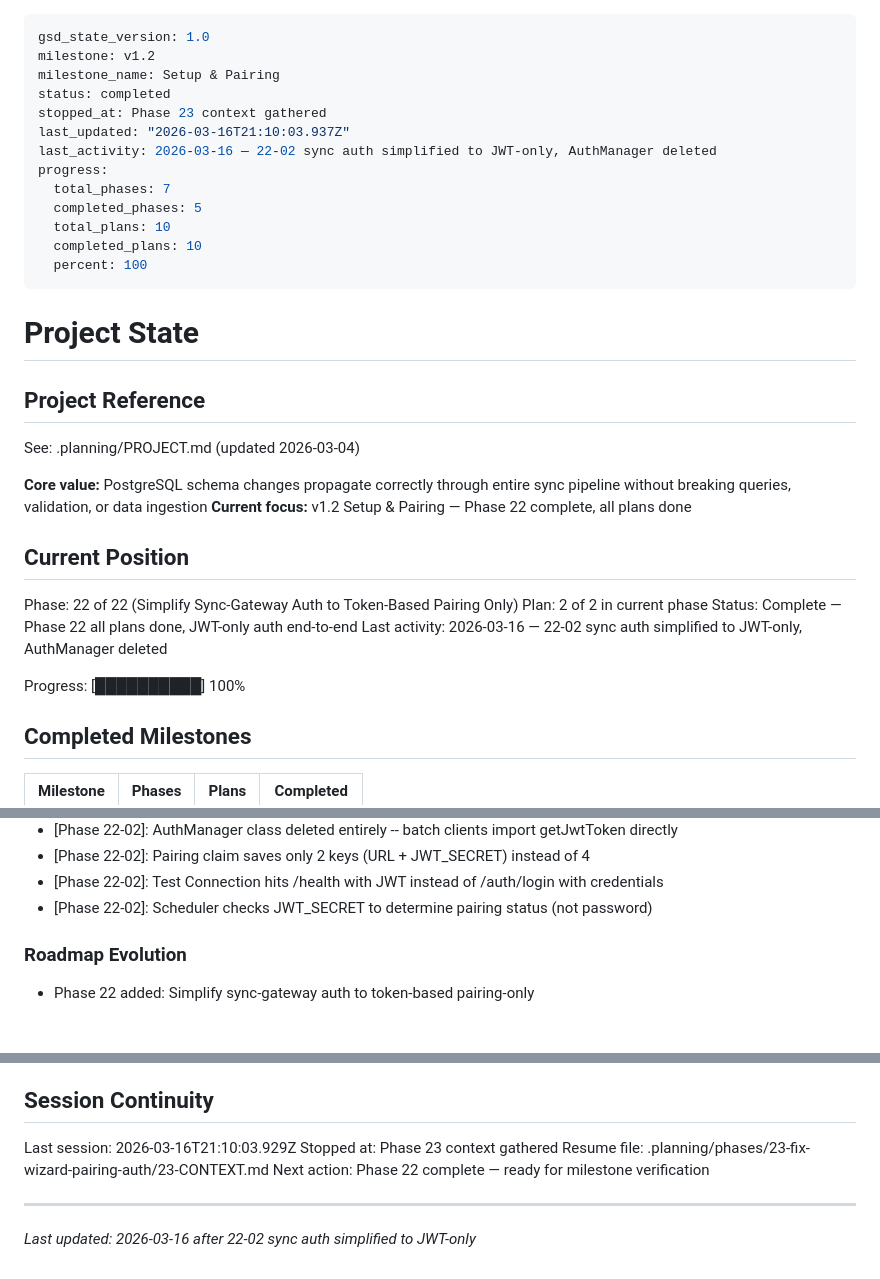
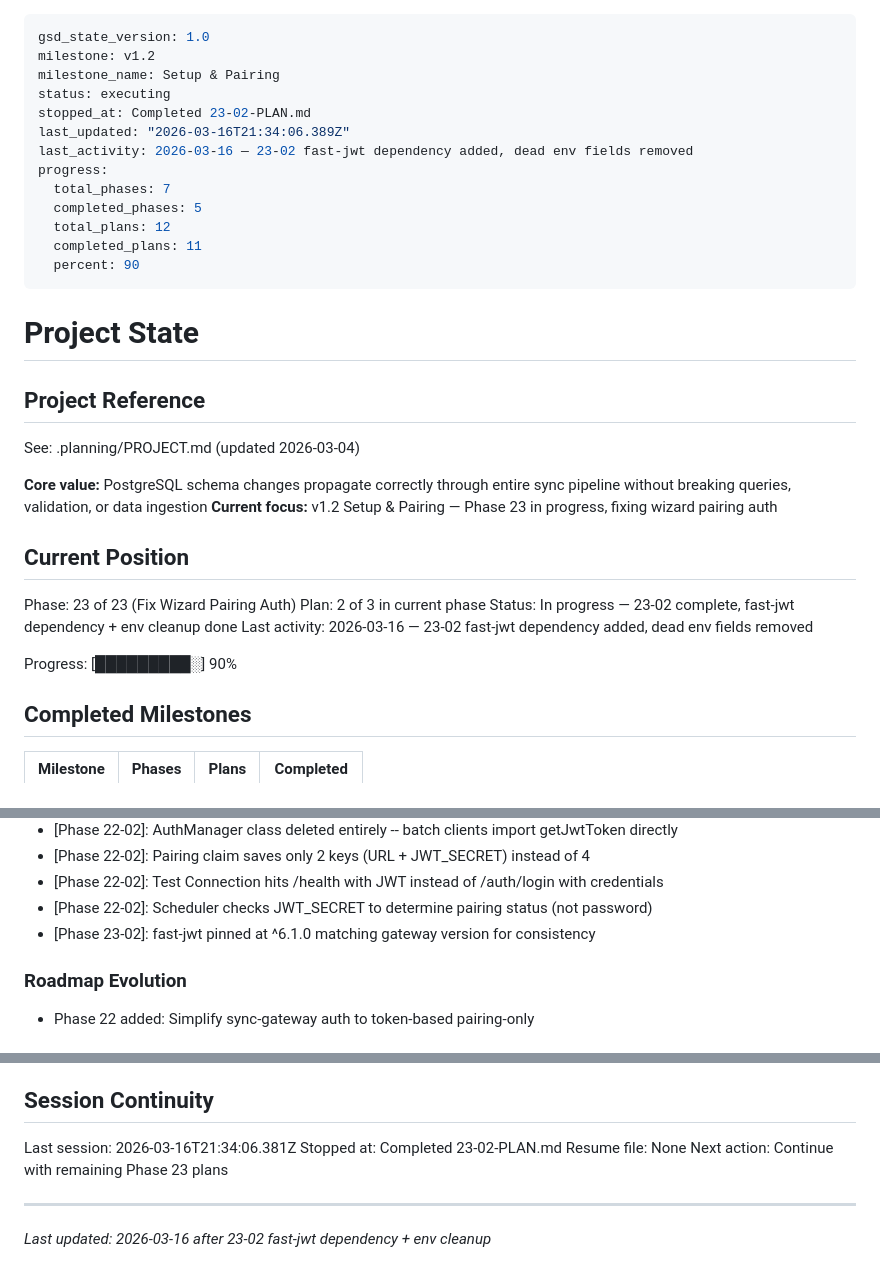
Before and after one commit to objetiva-comercios/objetiva-sync-monorepo, a Markdown page: .planning/STATE.md, 3 parts joined by grey strips. GitHub-like rendering.

Commit message:
docs(23-02): complete dependency and env cleanup plan
- SUMMARY.md with execution results
- STATE.md updated with position and decisions
- ROADMAP.md updated with plan progress

Co-Authored-By: Claude Opus 4.6 <noreply@anthropic.com>

```diff
--- a/.planning/STATE.md
+++ b/.planning/STATE.md
@@ -2,16 +2,16 @@
 gsd_state_version: 1.0
 milestone: v1.2
 milestone_name: Setup & Pairing
-status: completed
-stopped_at: Phase 23 context gathered
-last_updated: "2026-03-16T21:10:03.937Z"
-last_activity: 2026-03-16 — 22-02 sync auth simplified to JWT-only, AuthManager deleted
+status: executing
+stopped_at: Completed 23-02-PLAN.md
+last_updated: "2026-03-16T21:34:06.389Z"
+last_activity: 2026-03-16 — 23-02 fast-jwt dependency added, dead env fields removed
 progress:
   total_phases: 7
   completed_phases: 5
-  total_plans: 10
-  completed_plans: 10
-  percent: 100
+  total_plans: 12
+  completed_plans: 11
+  percent: 90
 ---
 
 # Project State
@@ -21,16 +21,16 @@ progress:
 See: .planning/PROJECT.md (updated 2026-03-04)
 
 **Core value:** PostgreSQL schema changes propagate correctly through entire sync pipeline without breaking queries, validation, or data ingestion
-**Current focus:** v1.2 Setup & Pairing — Phase 22 complete, all plans done
+**Current focus:** v1.2 Setup & Pairing — Phase 23 in progress, fixing wizard pairing auth
 
 ## Current Position
 
-Phase: 22 of 22 (Simplify Sync-Gateway Auth to Token-Based Pairing Only)
-Plan: 2 of 2 in current phase
-Status: Complete — Phase 22 all plans done, JWT-only auth end-to-end
-Last activity: 2026-03-16 — 22-02 sync auth simplified to JWT-only, AuthManager deleted
+Phase: 23 of 23 (Fix Wizard Pairing Auth)
+Plan: 2 of 3 in current phase
+Status: In progress — 23-02 complete, fast-jwt dependency + env cleanup done
+Last activity: 2026-03-16 — 23-02 fast-jwt dependency added, dead env fields removed
 
-Progress: [██████████] 100%
+Progress: [█████████░] 90%
 
 ## Completed Milestones
 
@@ -80,6 +80,7 @@ See: .planning/MILESTONES.md for full details
 - [Phase 22-02]: Pairing claim saves only 2 keys (URL + JWT_SECRET) instead of 4
 - [Phase 22-02]: Test Connection hits /health with JWT instead of /auth/login with credentials
 - [Phase 22-02]: Scheduler checks JWT_SECRET to determine pairing status (not password)
+- [Phase 23-02]: fast-jwt pinned at ^6.1.0 matching gateway version for consistency
 
 ### Roadmap Evolution
 
@@ -97,10 +98,10 @@ None yet.
 
 ## Session Continuity
 
-Last session: 2026-03-16T21:10:03.929Z
-Stopped at: Phase 23 context gathered
-Resume file: .planning/phases/23-fix-wizard-pairing-auth/23-CONTEXT.md
-Next action: Phase 22 complete — ready for milestone verification
+Last session: 2026-03-16T21:34:06.381Z
+Stopped at: Completed 23-02-PLAN.md
+Resume file: None
+Next action: Continue with remaining Phase 23 plans
 
 ---
-*Last updated: 2026-03-16 after 22-02 sync auth simplified to JWT-only*
+*Last updated: 2026-03-16 after 23-02 fast-jwt dependency + env cleanup*
```
Also changed, not shown: .planning/ROADMAP.md (+2 -2 lines), 1 other file.
